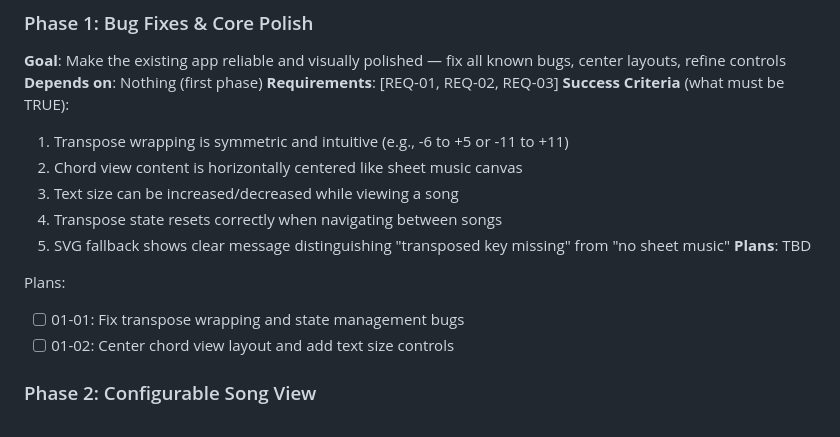
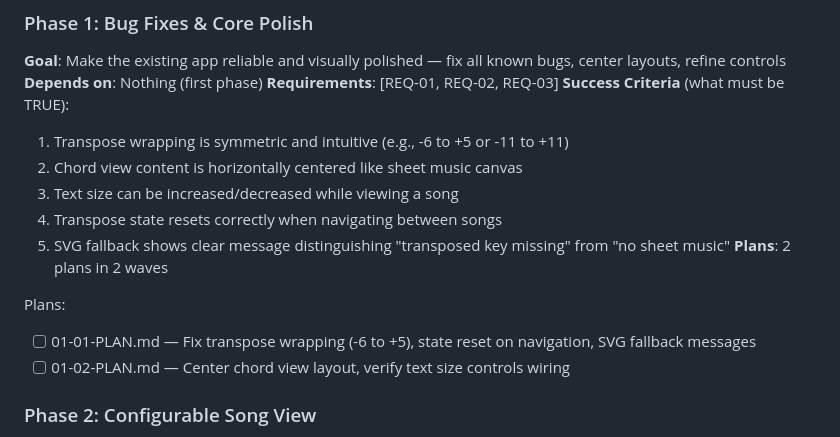
Before and after one commit to MeguRobert/songbook-app, a Markdown page: .planning/ROADMAP.md, the part around the change. GitHub-like rendering.

Commit message:
docs(01): create phase plan
Phase 01: Bug Fixes & Core Polish
- 2 plan(s) in 2 wave(s)
- Wave 1: Fix transpose wrapping and state management (autonomous)
- Wave 2: Center chord view layout and verify text size (has checkpoint)
- Ready for execution

```diff
--- a/.planning/ROADMAP.md
+++ b/.planning/ROADMAP.md
@@ -44,11 +44,11 @@ Ship a polished, store-ready songbook app by building on the existing functional
   3. Text size can be increased/decreased while viewing a song
   4. Transpose state resets correctly when navigating between songs
   5. SVG fallback shows clear message distinguishing "transposed key missing" from "no sheet music"
-**Plans**: TBD
+**Plans**: 2 plans in 2 waves
 
 Plans:
-- [ ] 01-01: Fix transpose wrapping and state management bugs
-- [ ] 01-02: Center chord view layout and add text size controls
+- [ ] 01-01-PLAN.md — Fix transpose wrapping (-6 to +5), state reset on navigation, SVG fallback messages
+- [ ] 01-02-PLAN.md — Center chord view layout, verify text size controls wiring
 
 ### Phase 2: Configurable Song View
 **Goal**: Replace separate chord/sheet views with a unified configurable view where users toggle notation, chords, and lyrics independently
```
Also changed, not shown: 2 other files.
